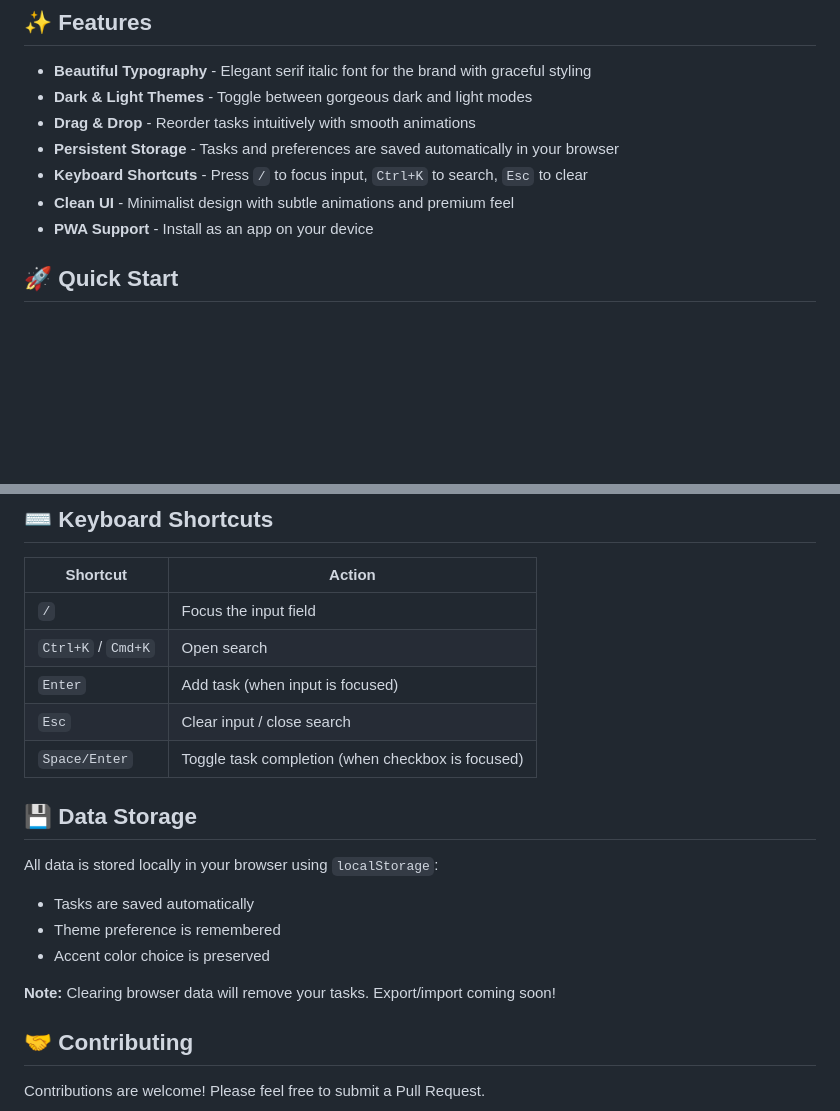
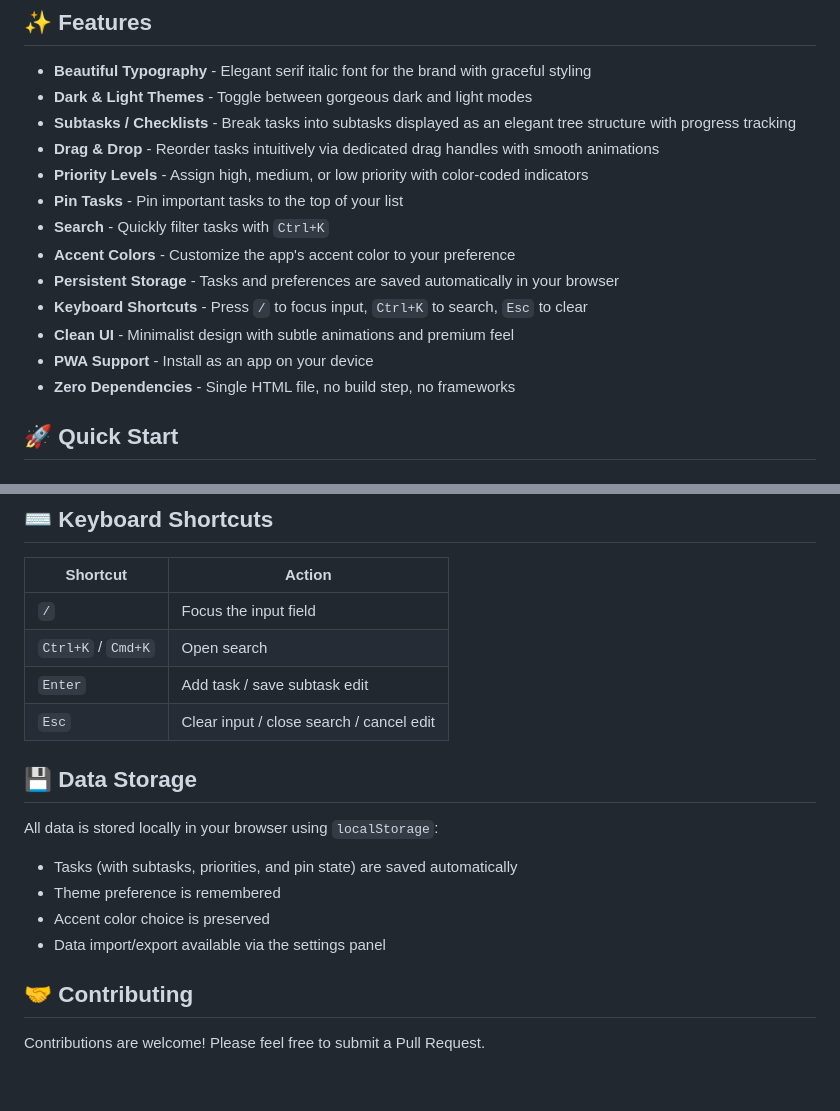
Before and after one commit to siddharthsuhaspawar/sticky-todo, a Markdown page: README.md, 2 parts joined by grey strips. Rendered like a GitHub page; blank space fills up the shorter version.

Commit message:
docs: update README with subtasks, priorities, and other features
Co-Authored-By: Claude Opus 4.6 <noreply@anthropic.com>

```diff
--- a/README.md
+++ b/README.md
@@ -27,11 +27,17 @@ A minimal, elegant todo application with beautiful typography and intuitive desi
 
 - **Beautiful Typography** - Elegant serif italic font for the brand with graceful styling
 - **Dark & Light Themes** - Toggle between gorgeous dark and light modes
-- **Drag & Drop** - Reorder tasks intuitively with smooth animations
+- **Subtasks / Checklists** - Break tasks into subtasks displayed as an elegant tree structure with progress tracking
+- **Drag & Drop** - Reorder tasks intuitively via dedicated drag handles with smooth animations
+- **Priority Levels** - Assign high, medium, or low priority with color-coded indicators
+- **Pin Tasks** - Pin important tasks to the top of your list
+- **Search** - Quickly filter tasks with `Ctrl+K`
+- **Accent Colors** - Customize the app's accent color to your preference
 - **Persistent Storage** - Tasks and preferences are saved automatically in your browser
 - **Keyboard Shortcuts** - Press `/` to focus input, `Ctrl+K` to search, `Esc` to clear
 - **Clean UI** - Minimalist design with subtle animations and premium feel
 - **PWA Support** - Install as an app on your device
+- **Zero Dependencies** - Single HTML file, no build step, no frameworks
 
 ## 🚀 Quick Start
 
@@ -114,18 +120,16 @@ Sticky ToDo embraces **less is more**:
 |----------|--------|
 | `/` | Focus the input field |
 | `Ctrl+K` / `Cmd+K` | Open search |
-| `Enter` | Add task (when input is focused) |
-| `Esc` | Clear input / close search |
-| `Space/Enter` | Toggle task completion (when checkbox is focused) |
+| `Enter` | Add task / save subtask edit |
+| `Esc` | Clear input / close search / cancel edit |
 
 ## 💾 Data Storage
 
 All data is stored locally in your browser using `localStorage`:
-- Tasks are saved automatically
+- Tasks (with subtasks, priorities, and pin state) are saved automatically
 - Theme preference is remembered
 - Accent color choice is preserved
-
-**Note:** Clearing browser data will remove your tasks. Export/import coming soon!
+- Data import/export available via the settings panel
 
 ## 🤝 Contributing
 
```
